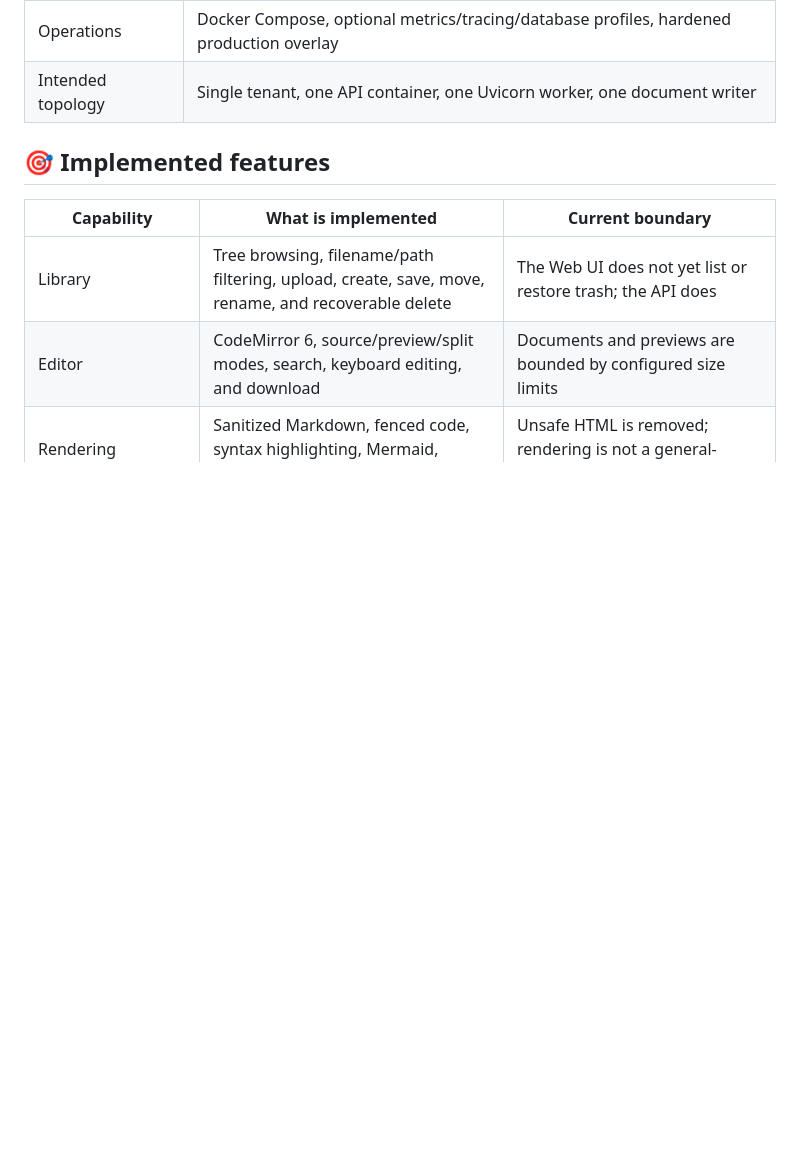
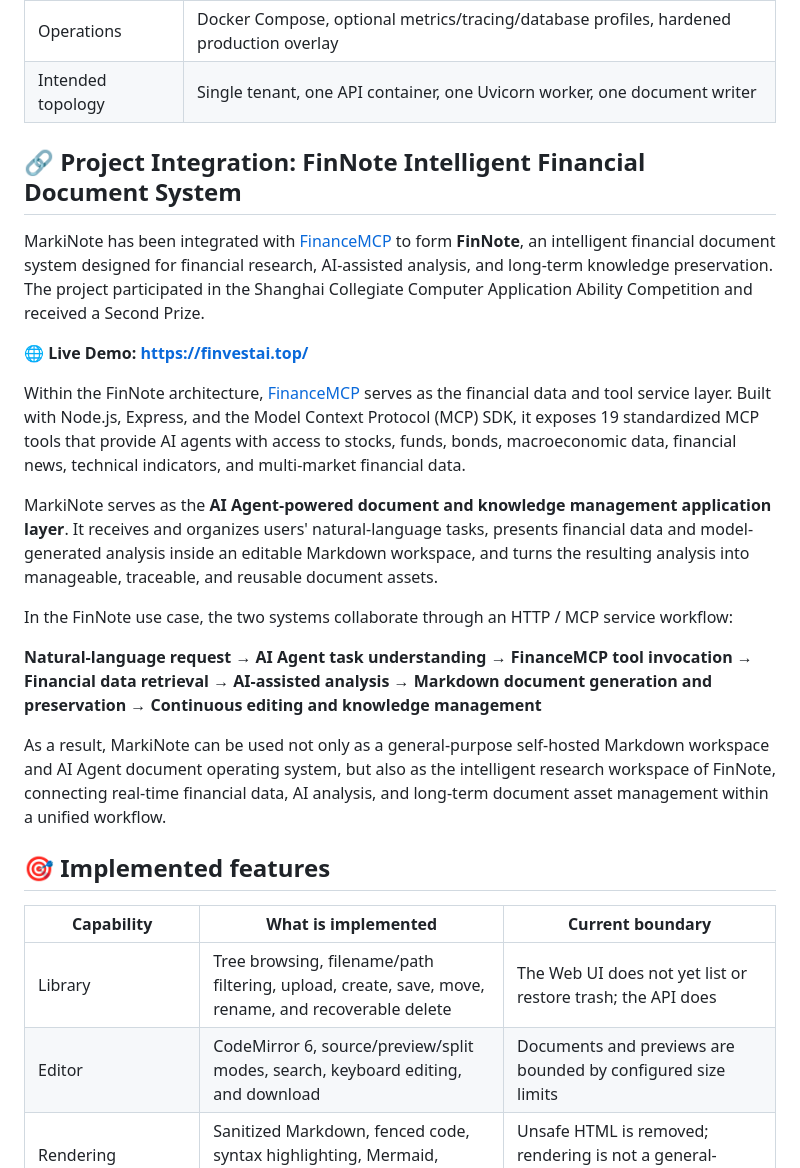
Before and after one commit to wink-wink-wink555/MarkiNote, a Markdown page: README.md, the part around the change. GitHub-like rendering; blank space fills up the shorter version.

Commit message:
Document FinNote integration in README (#40)
Added project integration details for FinNote, including its purpose, architecture, and workflow.

```diff
--- a/README.md
+++ b/README.md
@@ -43,6 +43,22 @@ The original Flask-based lightweight edition is preserved on the [`lite`](https:
 | Intended topology | Single tenant, one API container, one Uvicorn worker, one document writer |
 
 <a id="implemented-features"></a>
+
+## 🔗 Project Integration: FinNote Intelligent Financial Document System
+
+MarkiNote has been integrated with [FinanceMCP](https://github.com/guangxiangdebizi/FinanceMCP) to form **FinNote**, an intelligent financial document system designed for financial research, AI-assisted analysis, and long-term knowledge preservation. The project participated in the Shanghai Collegiate Computer Application Ability Competition and received a Second Prize.
+
+🌐 **Live Demo: [https://finvestai.top/](https://finvestai.top/)**
+
+Within the FinNote architecture, [FinanceMCP](https://github.com/guangxiangdebizi/FinanceMCP) serves as the financial data and tool service layer. Built with Node.js, Express, and the Model Context Protocol (MCP) SDK, it exposes 19 standardized MCP tools that provide AI agents with access to stocks, funds, bonds, macroeconomic data, financial news, technical indicators, and multi-market financial data.
+
+MarkiNote serves as the **AI Agent-powered document and knowledge management application layer**. It receives and organizes users' natural-language tasks, presents financial data and model-generated analysis inside an editable Markdown workspace, and turns the resulting analysis into manageable, traceable, and reusable document assets.
+
+In the FinNote use case, the two systems collaborate through an HTTP / MCP service workflow:
+
+**Natural-language request → AI Agent task understanding → FinanceMCP tool invocation → Financial data retrieval → AI-assisted analysis → Markdown document generation and preservation → Continuous editing and knowledge management**
+
+As a result, MarkiNote can be used not only as a general-purpose self-hosted Markdown workspace and AI Agent document operating system, but also as the intelligent research workspace of FinNote, connecting real-time financial data, AI analysis, and long-term document asset management within a unified workflow.
 
 ## 🎯 Implemented features
 
```
